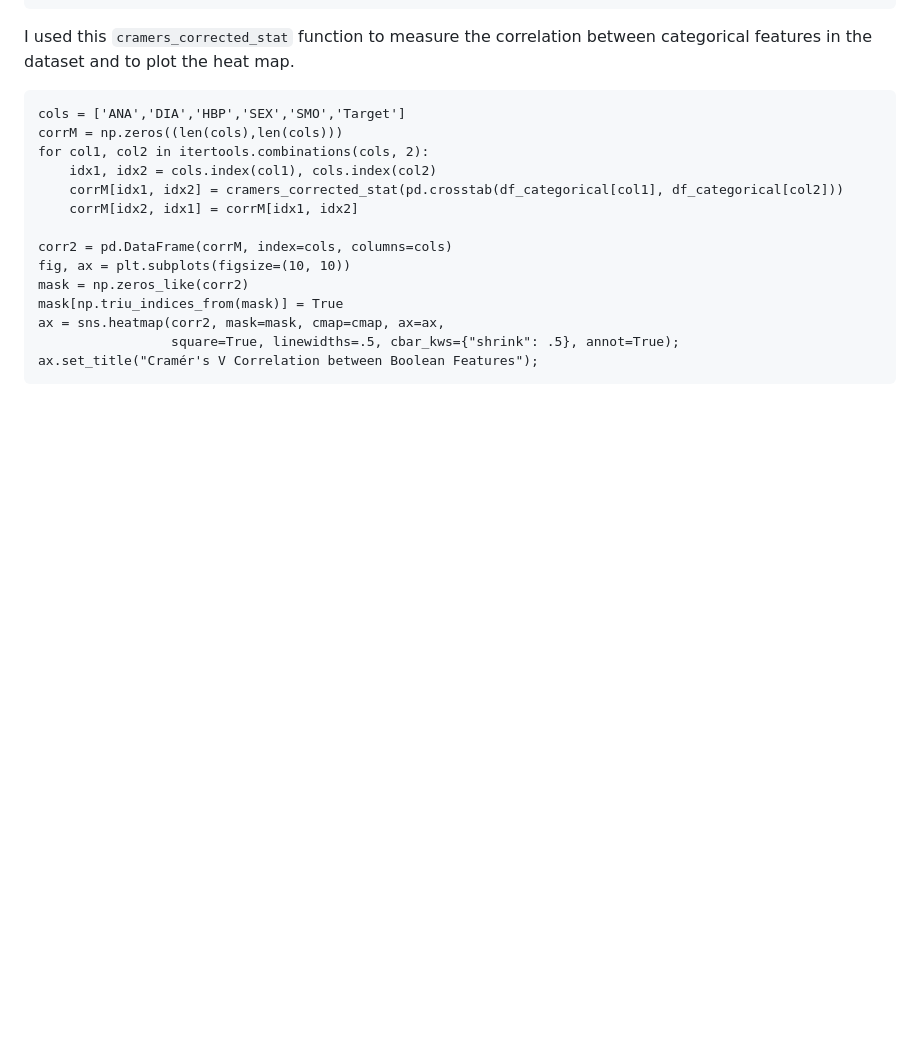
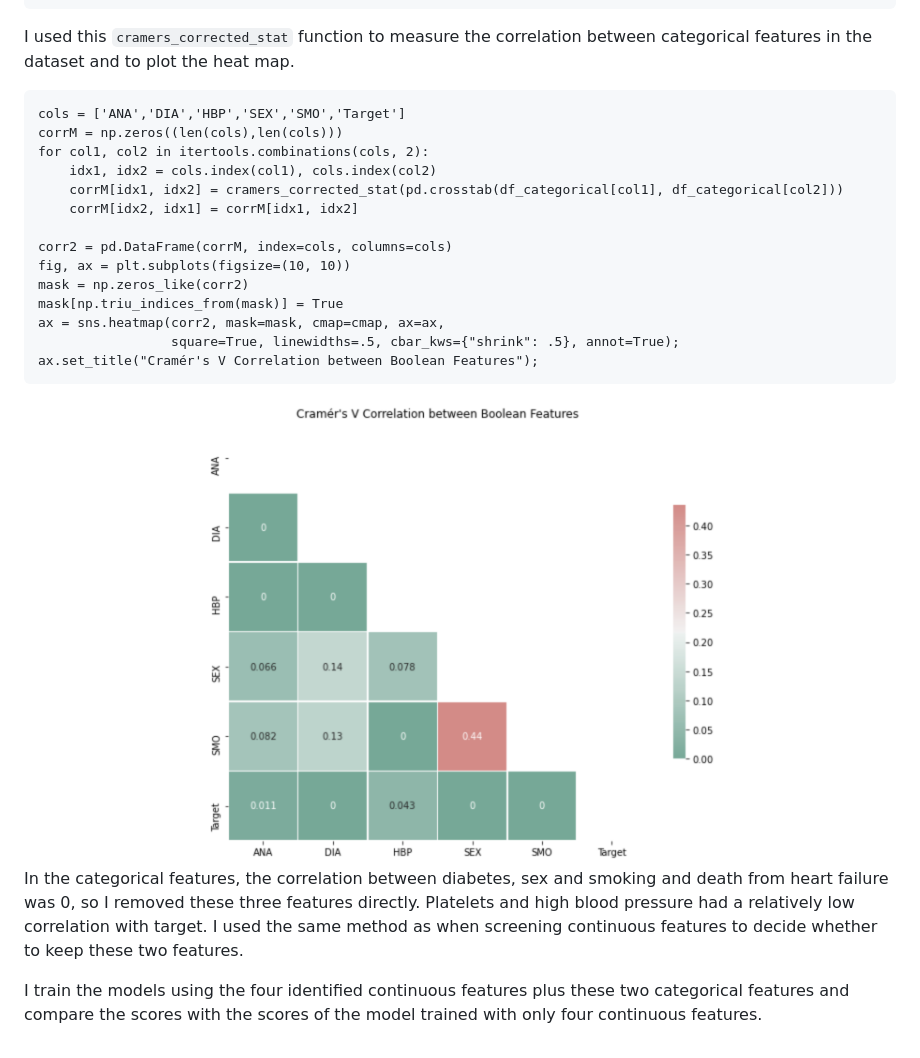
Before and after one commit to DZBohan/heart_failure_survival_prediction, a Markdown page: <font color=#53AB90>Heart Failure Survival Prediction<-font>.md, the part around the change. Drawn GitHub-style; blank space fills up the shorter version.

````diff
--- a/<font color=#53AB90>Heart Failure Survival Prediction<-font>.md
+++ b/<font color=#53AB90>Heart Failure Survival Prediction<-font>.md
@@ -355,3 +355,9 @@ ax = sns.heatmap(corr2, mask=mask, cmap=cmap, ax=ax,
                  square=True, linewidths=.5, cbar_kws={"shrink": .5}, annot=True);
 ax.set_title("Cramér's V Correlation between Boolean Features");
 ```
+
+<div align=center><img width =60% src ="https://github.com/DZBohan/heart_failure_survival_prediction/blob/main/images/feature17.png?raw=true"/></div>
+
+In the categorical features, the correlation between diabetes, sex and smoking and death from heart failure was 0, so I removed these three features directly. Platelets and high blood pressure had a relatively low correlation with target. I used the same method as when screening continuous features to decide whether to keep these two features.
+
+I train the models using the four identified continuous features plus these two categorical features and compare the scores with the scores of the model trained with only four continuous features.
````
Also changed, not shown: images/feature18.png (added).
